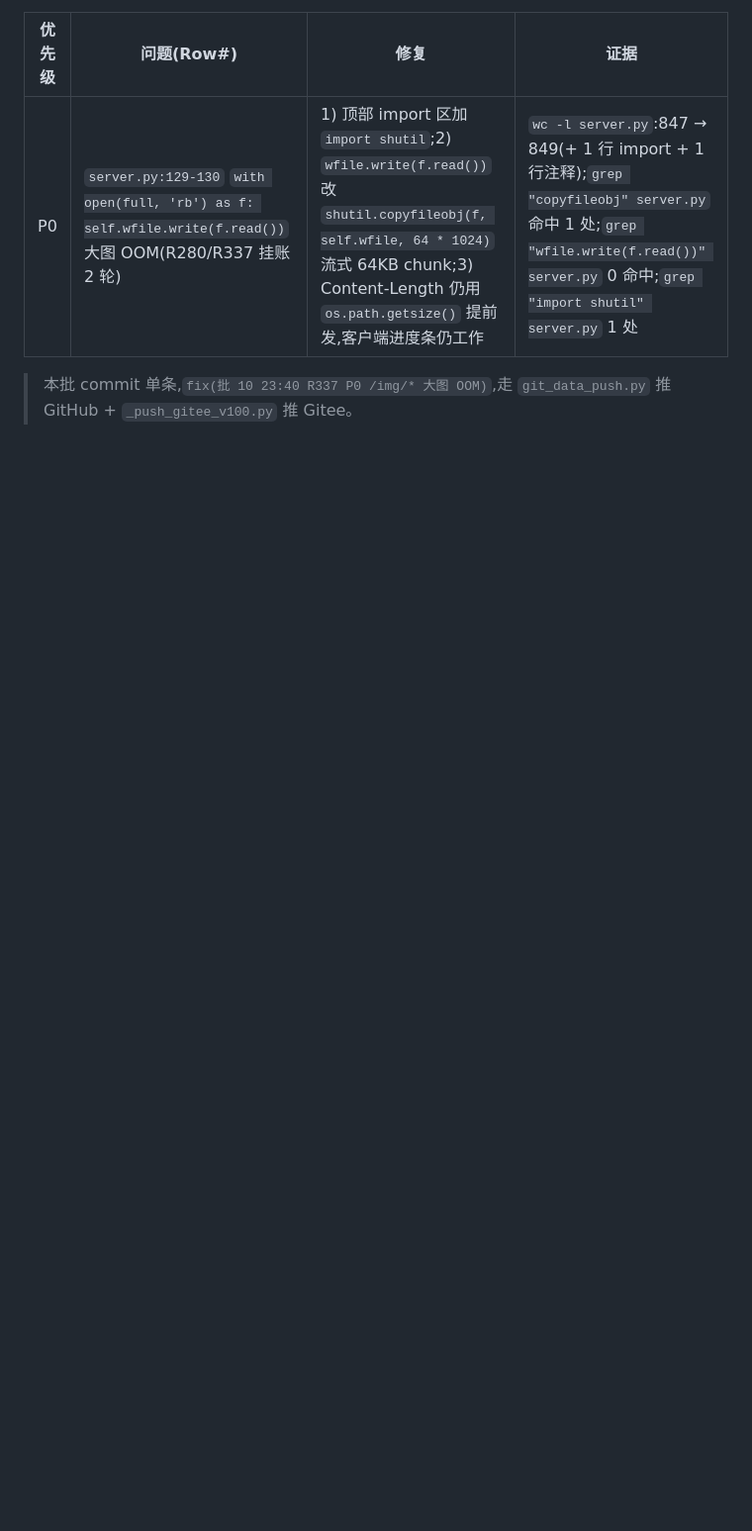
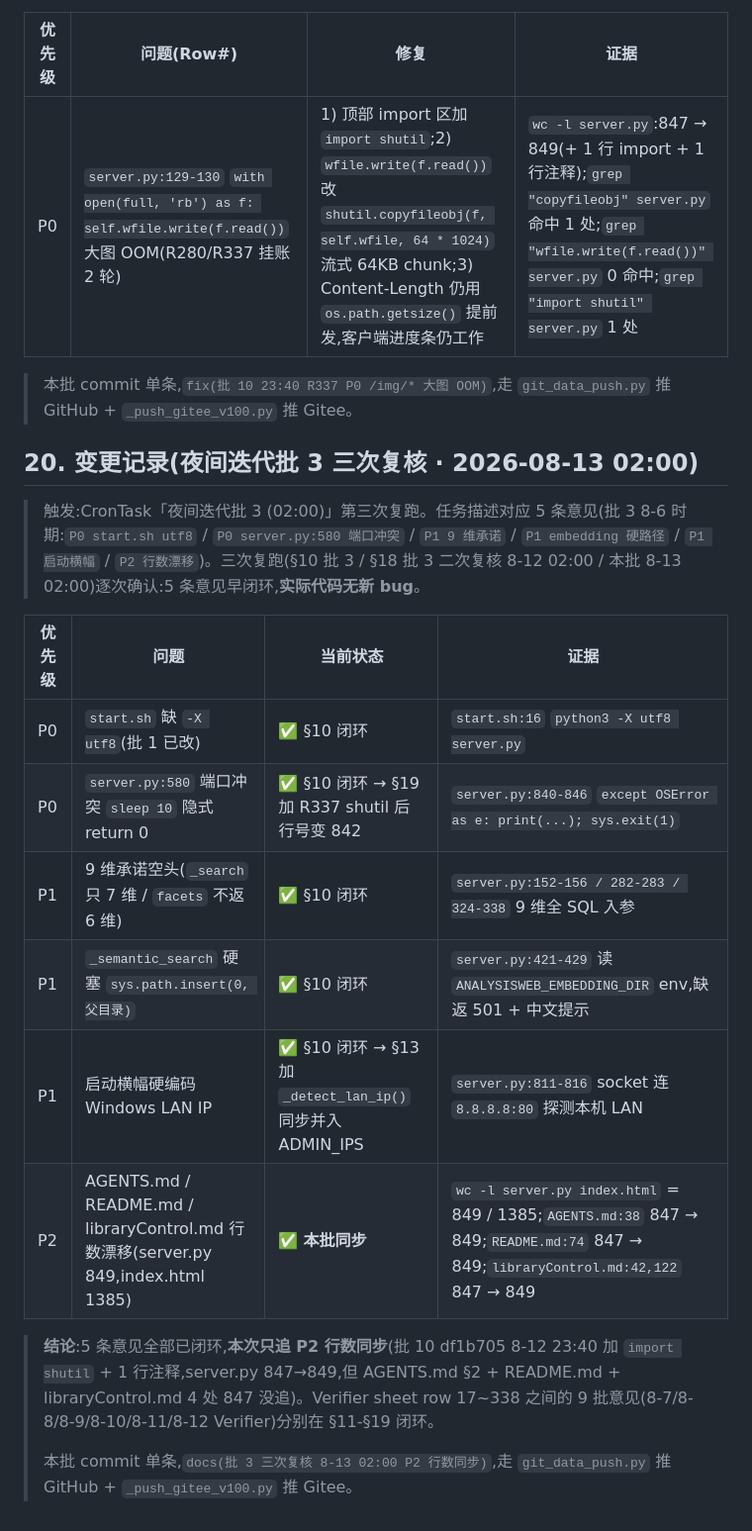
Before and after one commit to 1500385678/AnalysisWeb, a Markdown page: AGENTS.md, the part around one of its changes. Shown at 99% size. GitHub-like rendering; blank space fills up the shorter version.

```diff
--- a/AGENTS.md
+++ b/AGENTS.md
@@ -289,3 +289,20 @@ $h = @{Authorization="Bearer $env:GH_TOKEN"}
 | P0 | `server.py:129-130` `with open(full, 'rb') as f: self.wfile.write(f.read())` 大图 OOM(R280/R337 挂账 2 轮) | 1) 顶部 import 区加 `import shutil`;2) `wfile.write(f.read())` 改 `shutil.copyfileobj(f, self.wfile, 64 * 1024)` 流式 64KB chunk;3) Content-Length 仍用 `os.path.getsize()` 提前发,客户端进度条仍工作 | `wc -l server.py`:847 → 849(+ 1 行 import + 1 行注释);`grep "copyfileobj" server.py` 命中 1 处;`grep "wfile.write(f.read())" server.py` 0 命中;`grep "import shutil" server.py` 1 处 |
 
 > 本批 commit 单条,`fix(批 10 23:40 R337 P0 /img/* 大图 OOM)`,走 `git_data_push.py` 推 GitHub + `_push_gitee_v100.py` 推 Gitee。
+
+## 20. 变更记录(夜间迭代批 3 三次复核 · 2026-08-13 02:00)
+
+> 触发:CronTask「夜间迭代批 3 (02:00)」第三次复跑。任务描述对应 5 条意见(批 3 8-6 时期:`P0 start.sh utf8` / `P0 server.py:580 端口冲突` / `P1 9 维承诺` / `P1 embedding 硬路径` / `P1 启动横幅` / `P2 行数漂移`)。三次复跑(§10 批 3 / §18 批 3 二次复核 8-12 02:00 / 本批 8-13 02:00)逐次确认:5 条意见早闭环,**实际代码无新 bug**。
+
+| 优先级 | 问题 | 当前状态 | 证据 |
+|---|---|---|---|
+| P0 | `start.sh` 缺 `-X utf8`(批 1 已改) | ✅ §10 闭环 | `start.sh:16` `python3 -X utf8 server.py` |
+| P0 | `server.py:580` 端口冲突 `sleep 10` 隐式 return 0 | ✅ §10 闭环 → §19 加 R337 shutil 后行号变 842 | `server.py:840-846` `except OSError as e: print(...); sys.exit(1)` |
+| P1 | 9 维承诺空头(`_search` 只 7 维 / `facets` 不返 6 维) | ✅ §10 闭环 | `server.py:152-156 / 282-283 / 324-338` 9 维全 SQL 入参 |
+| P1 | `_semantic_search` 硬塞 `sys.path.insert(0, 父目录)` | ✅ §10 闭环 | `server.py:421-429` 读 `ANALYSISWEB_EMBEDDING_DIR` env,缺返 501 + 中文提示 |
+| P1 | 启动横幅硬编码 Windows LAN IP | ✅ §10 闭环 → §13 加 `_detect_lan_ip()` 同步并入 ADMIN_IPS | `server.py:811-816` socket 连 `8.8.8.8:80` 探测本机 LAN |
+| P2 | AGENTS.md / README.md / libraryControl.md 行数漂移(server.py 849,index.html 1385) | ✅ **本批同步** | `wc -l server.py index.html` = 849 / 1385;`AGENTS.md:38` 847 → 849;`README.md:74` 847 → 849;`libraryControl.md:42,122` 847 → 849 |
+
+> **结论**:5 条意见全部已闭环,**本次只追 P2 行数同步**(批 10 df1b705 8-12 23:40 加 `import shutil` + 1 行注释,server.py 847→849,但 AGENTS.md §2 + README.md + libraryControl.md 4 处 847 没追)。Verifier sheet row 17~338 之间的 9 批意见(8-7/8-8/8-9/8-10/8-11/8-12 Verifier)分别在 §11-§19 闭环。
+>
+> 本批 commit 单条,`docs(批 3 三次复核 8-13 02:00 P2 行数同步)`,走 `git_data_push.py` 推 GitHub + `_push_gitee_v100.py` 推 Gitee。
```
Also changed, not shown: other parts of AGENTS.md (+1 -1 lines), README.md (+1 -1 lines), libraryControl.md (+2 -2 lines).
